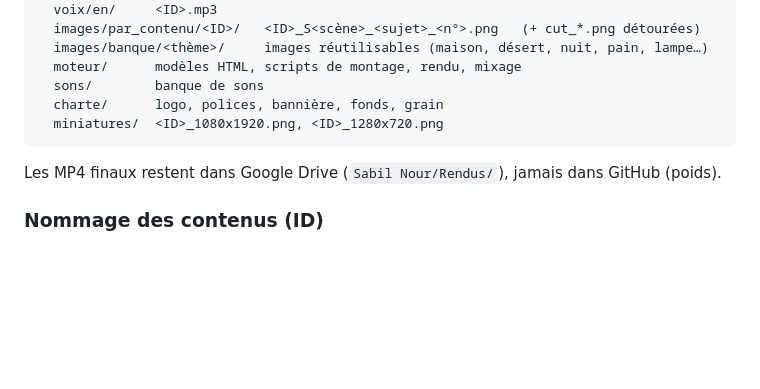
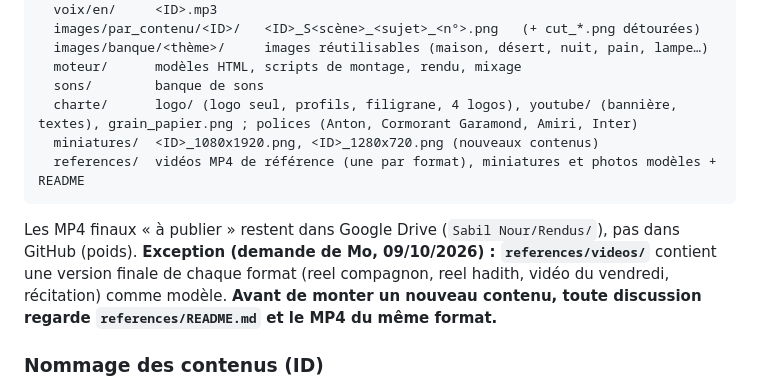
Before and after one commit to tagbamed025-lgtm/islam-kit, a Markdown page: docs/BIBLE_PRODUCTION_SABIL_NOUR.md, the part around the change. Drawn GitHub-style; blank space fills up the shorter version.

Commit message:
Bible: dossier references et exception MP4 de référence
Co-Authored-By: Claude Sonnet 5.5 <noreply@anthropic.com>
Claude-Session: https://claude.ai/code/session_01Xv6rMpwTXkhwzMptwSHZj1

````diff
--- a/docs/BIBLE_PRODUCTION_SABIL_NOUR.md
+++ b/docs/BIBLE_PRODUCTION_SABIL_NOUR.md
@@ -162,10 +162,11 @@ islam-kit/
   images/banque/<thème>/     images réutilisables (maison, désert, nuit, pain, lampe…)
   moteur/      modèles HTML, scripts de montage, rendu, mixage
   sons/        banque de sons
-  charte/      logo, polices, bannière, fonds, grain
-  miniatures/  <ID>_1080x1920.png, <ID>_1280x720.png
+  charte/      logo/ (logo seul, profils, filigrane, 4 logos), youtube/ (bannière, textes), grain_papier.png ; polices (Anton, Cormorant Garamond, Amiri, Inter)
+  miniatures/  <ID>_1080x1920.png, <ID>_1280x720.png (nouveaux contenus)
+  references/  vidéos MP4 de référence (une par format), miniatures et photos modèles + README
 ```
-Les MP4 finaux restent dans Google Drive (`Sabil Nour/Rendus/`), jamais dans GitHub (poids).
+Les MP4 finaux « à publier » restent dans Google Drive (`Sabil Nour/Rendus/`), pas dans GitHub (poids). **Exception (demande de Mo, 09/10/2026) : `references/videos/`** contient une version finale de chaque format (reel compagnon, reel hadith, vidéo du vendredi, récitation) comme modèle. **Avant de monter un nouveau contenu, toute discussion regarde `references/README.md` et le MP4 du même format.**
 
 ### Nommage des contenus (ID)
 `<TYPE>-<NN>-<sujet>` en minuscules sans accents :
````
